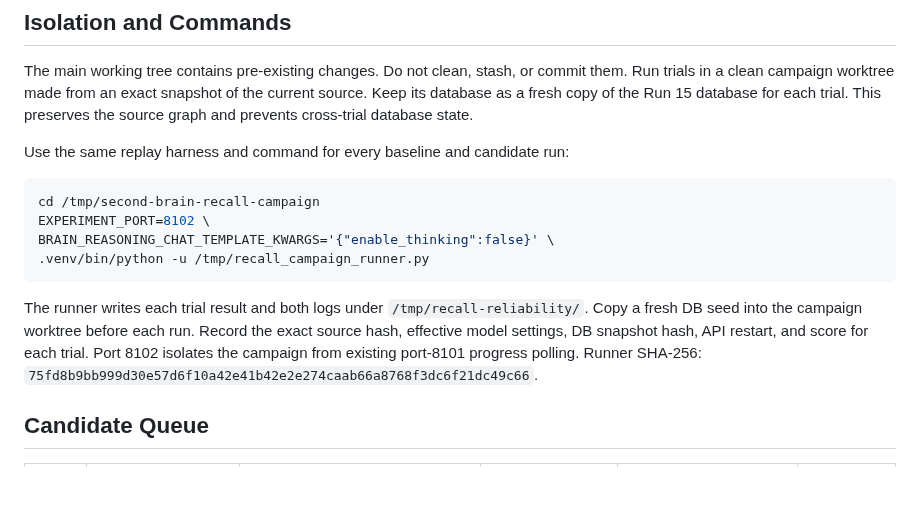
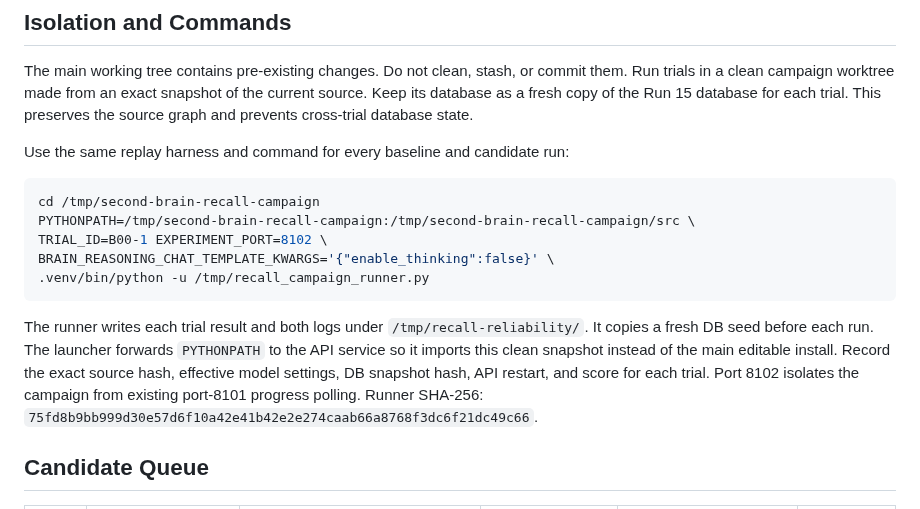
Before and after one commit to alennartz/second-brain, a Markdown page: experiments/RECALL_RELIABILITY.md, the part around the change. Rendered like a GitHub page; blank space fills up the shorter version.

Commit message:
docs: pin recall campaign import path

````diff
--- a/experiments/RECALL_RELIABILITY.md
+++ b/experiments/RECALL_RELIABILITY.md
@@ -59,12 +59,13 @@ Use the same replay harness and command for every baseline and candidate run:
 
 ```bash
 cd /tmp/second-brain-recall-campaign
-EXPERIMENT_PORT=8102 \
+PYTHONPATH=/tmp/second-brain-recall-campaign:/tmp/second-brain-recall-campaign/src \
+TRIAL_ID=B00-1 EXPERIMENT_PORT=8102 \
 BRAIN_REASONING_CHAT_TEMPLATE_KWARGS='{"enable_thinking":false}' \
 .venv/bin/python -u /tmp/recall_campaign_runner.py
 ```
 
-The runner writes each trial result and both logs under `/tmp/recall-reliability/`. Copy a fresh DB seed into the campaign worktree before each run. Record the exact source hash, effective model settings, DB snapshot hash, API restart, and score for each trial. Port 8102 isolates the campaign from existing port-8101 progress polling. Runner SHA-256: `75fd8b9bb999d30e57d6f10a42e41b42e2e274caab66a8768f3dc6f21dc49c66`.
+The runner writes each trial result and both logs under `/tmp/recall-reliability/`. It copies a fresh DB seed before each run. The launcher forwards `PYTHONPATH` to the API service so it imports this clean snapshot instead of the main editable install. Record the exact source hash, effective model settings, DB snapshot hash, API restart, and score for each trial. Port 8102 isolates the campaign from existing port-8101 progress polling. Runner SHA-256: `75fd8b9bb999d30e57d6f10a42e41b42e2e274caab66a8768f3dc6f21dc49c66`.
 
 ## Candidate Queue
 
````
